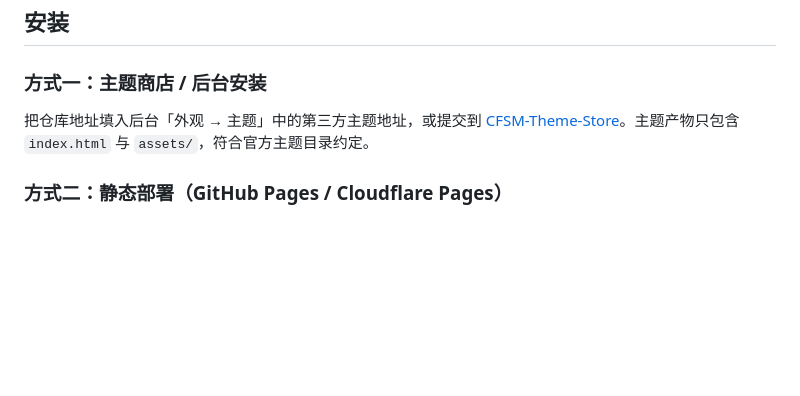
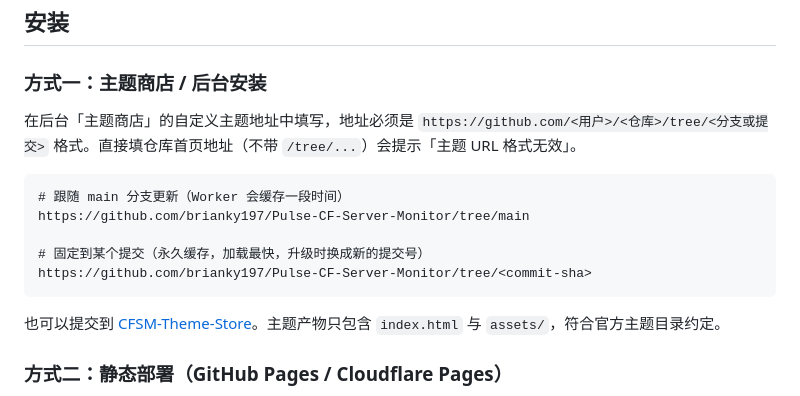
Before and after one commit to brianky197/Pulse-CF-Server-Monitor, a Markdown page: README.md, the part around the change. Rendered like a GitHub page; blank space fills up the shorter version.

Commit message:
docs: document the required /tree/<ref> theme URL format
Co-Authored-By: Claude Opus 5.5 <noreply@anthropic.com>

````diff
--- a/README.md
+++ b/README.md
@@ -27,7 +27,17 @@
 
 ### 方式一：主题商店 / 后台安装
 
-把仓库地址填入后台「外观 → 主题」中的第三方主题地址，或提交到 [CFSM-Theme-Store](https://github.com/huilang-me/CFSM-Theme-Store)。主题产物只包含 `index.html` 与 `assets/`，符合官方主题目录约定。
+在后台「主题商店」的自定义主题地址中填写，地址必须是 `https://github.com/<用户>/<仓库>/tree/<分支或提交>` 格式。直接填仓库首页地址（不带 `/tree/...`）会提示「主题 URL 格式无效」。
+
+```text
+# 跟随 main 分支更新（Worker 会缓存一段时间）
+https://github.com/brianky197/Pulse-CF-Server-Monitor/tree/main
+
+# 固定到某个提交（永久缓存，加载最快，升级时换成新的提交号）
+https://github.com/brianky197/Pulse-CF-Server-Monitor/tree/<commit-sha>
+```
+
+也可以提交到 [CFSM-Theme-Store](https://github.com/huilang-me/CFSM-Theme-Store)。主题产物只包含 `index.html` 与 `assets/`，符合官方主题目录约定。
 
 ### 方式二：静态部署（GitHub Pages / Cloudflare Pages）
 
````
